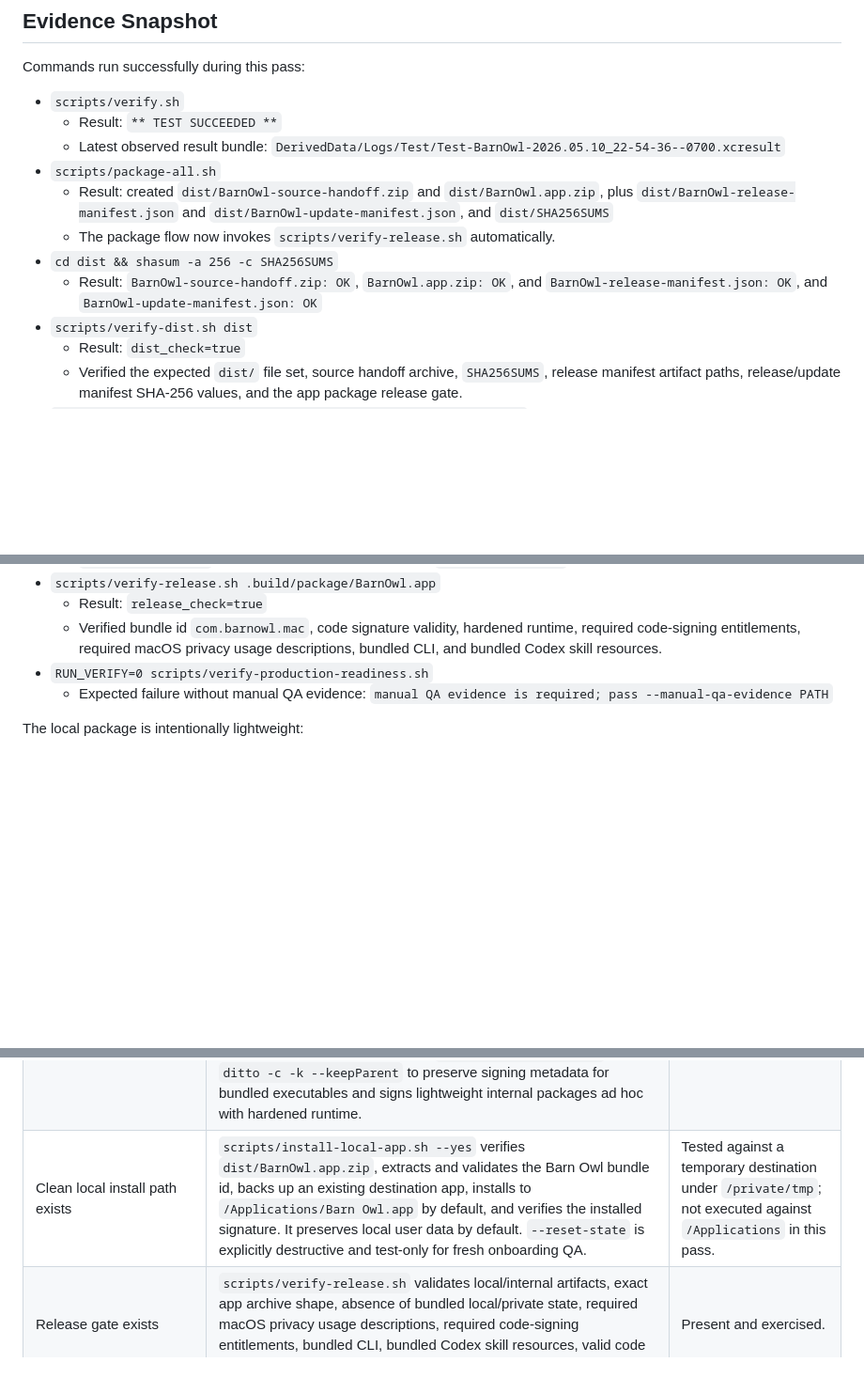
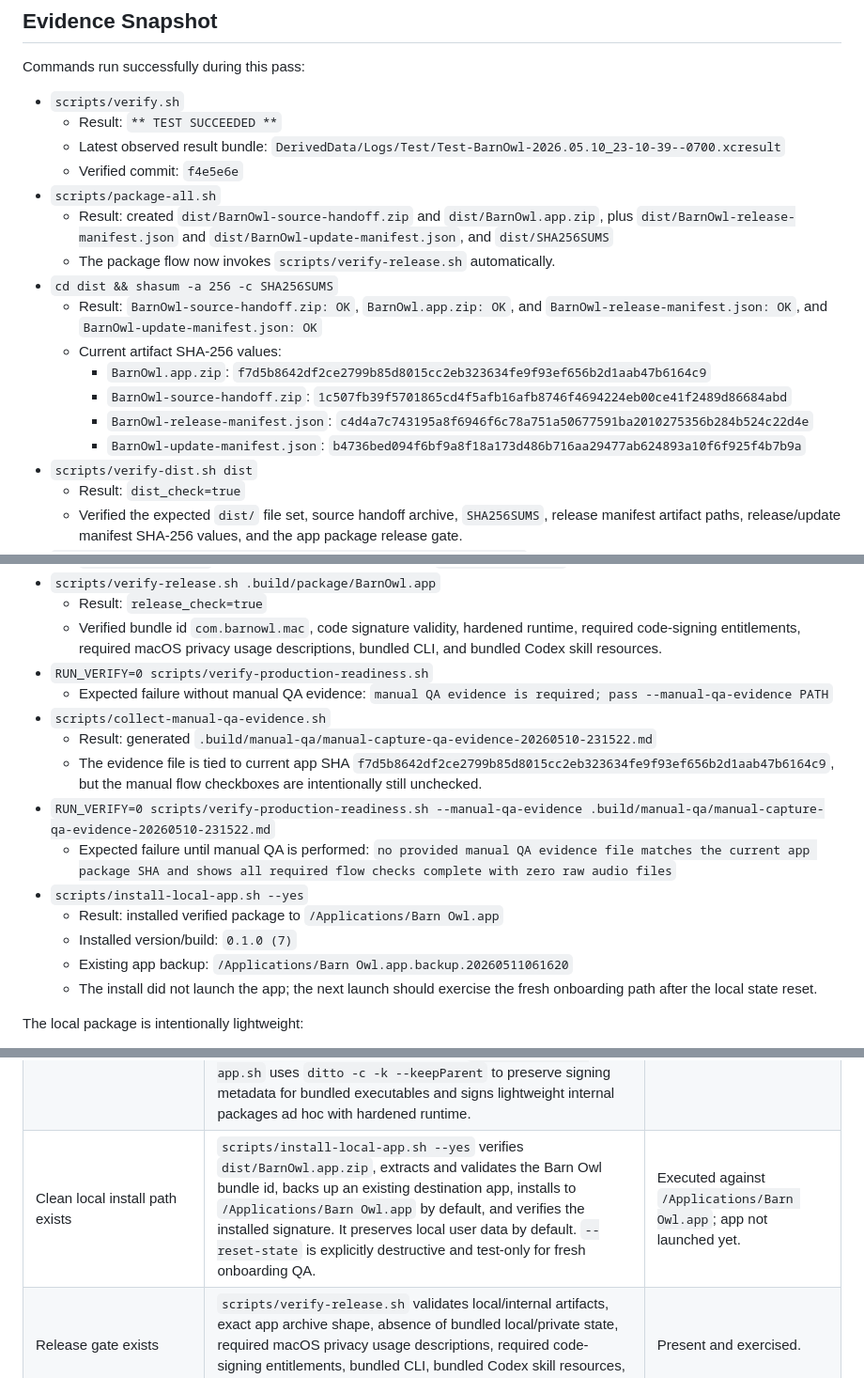
Before and after one commit to BURDICK-OAI/barn-owl, a Markdown page: docs/production-readiness-audit.md, 3 parts joined by grey strips. Shown at 94% size. Rendered like a GitHub page; blank space fills up the shorter version.

Commit message:
Refresh production readiness audit evidence

```diff
--- a/docs/production-readiness-audit.md
+++ b/docs/production-readiness-audit.md
@@ -34,7 +34,8 @@ Commands run successfully during this pass:
 - `scripts/verify.sh`
   - Result: `** TEST SUCCEEDED **`
   - Latest observed result bundle:
-    `DerivedData/Logs/Test/Test-BarnOwl-2026.05.10_22-54-36--0700.xcresult`
+    `DerivedData/Logs/Test/Test-BarnOwl-2026.05.10_23-10-39--0700.xcresult`
+  - Verified commit: `f4e5e6e`
 - `scripts/package-all.sh`
   - Result: created `dist/BarnOwl-source-handoff.zip` and
     `dist/BarnOwl.app.zip`, plus `dist/BarnOwl-release-manifest.json` and
@@ -43,6 +44,15 @@ Commands run successfully during this pass:
 - `cd dist && shasum -a 256 -c SHA256SUMS`
   - Result: `BarnOwl-source-handoff.zip: OK`, `BarnOwl.app.zip: OK`, and
     `BarnOwl-release-manifest.json: OK`, and `BarnOwl-update-manifest.json: OK`
+  - Current artifact SHA-256 values:
+    - `BarnOwl.app.zip`:
+      `f7d5b8642df2ce2799b85d8015cc2eb323634fe9f93ef656b2d1aab47b6164c9`
+    - `BarnOwl-source-handoff.zip`:
+      `1c507fb39f5701865cd4f5afb16afb8746f4694224eb00ce41f2489d86684abd`
+    - `BarnOwl-release-manifest.json`:
+      `c4d4a7c743195a8f6946f6c78a751a50677591ba2010275356b284b524c22d4e`
+    - `BarnOwl-update-manifest.json`:
+      `b4736bed094f6bf9a8f18a173d486b716aa29477ab624893a10f6f925f4b7b9a`
 - `scripts/verify-dist.sh dist`
   - Result: `dist_check=true`
   - Verified the expected `dist/` file set, source handoff archive,
@@ -67,6 +77,22 @@ Commands run successfully during this pass:
 - `RUN_VERIFY=0 scripts/verify-production-readiness.sh`
   - Expected failure without manual QA evidence:
     `manual QA evidence is required; pass --manual-qa-evidence PATH`
+- `scripts/collect-manual-qa-evidence.sh`
+  - Result: generated
+    `.build/manual-qa/manual-capture-qa-evidence-20260510-231522.md`
+  - The evidence file is tied to current app SHA
+    `f7d5b8642df2ce2799b85d8015cc2eb323634fe9f93ef656b2d1aab47b6164c9`,
+    but the manual flow checkboxes are intentionally still unchecked.
+- `RUN_VERIFY=0 scripts/verify-production-readiness.sh --manual-qa-evidence .build/manual-qa/manual-capture-qa-evidence-20260510-231522.md`
+  - Expected failure until manual QA is performed:
+    `no provided manual QA evidence file matches the current app package SHA and shows all required flow checks complete with zero raw audio files`
+- `scripts/install-local-app.sh --yes`
+  - Result: installed verified package to `/Applications/Barn Owl.app`
+  - Installed version/build: `0.1.0 (7)`
+  - Existing app backup:
+    `/Applications/Barn Owl.app.backup.20260511061620`
+  - The install did not launch the app; the next launch should exercise the
+    fresh onboarding path after the local state reset.
 
 The local package is intentionally lightweight:
 
@@ -96,7 +122,7 @@ The local package is intentionally lightweight:
 | App builds | `scripts/verify.sh` regenerates project when XcodeGen is available, cleans, and runs the Barn Owl test suite. It resolves XcodeGen from the bundled local copy or `PATH`; sanitized source handoffs can also fall back to the included generated `BarnOwl.xcodeproj` with a warning. | Passing. |
 | Relevant tests pass | Latest verifier passed across core, audio, OpenAI, transcription, context, notes, and persistence tests. | Passing. |
 | App packages correctly | `scripts/package-all.sh` builds source and app zips, writes `dist/BarnOwl-release-manifest.json`, `dist/BarnOwl-update-manifest.json`, and `dist/SHA256SUMS`, then runs `scripts/verify-dist.sh` to validate the expected dist file set, source handoff archive, checksums, release/update manifest SHA-256 values, and app release gate. `scripts/package-app.sh` uses `ditto -c -k --keepParent` to preserve signing metadata for bundled executables and signs lightweight internal packages ad hoc with hardened runtime. | Passing for lightweight internal artifacts. |
-| Clean local install path exists | `scripts/install-local-app.sh --yes` verifies `dist/BarnOwl.app.zip`, extracts and validates the Barn Owl bundle id, backs up an existing destination app, installs to `/Applications/Barn Owl.app` by default, and verifies the installed signature. It preserves local user data by default. `--reset-state` is explicitly destructive and test-only for fresh onboarding QA. | Tested against a temporary destination under `/private/tmp`; not executed against `/Applications` in this pass. |
+| Clean local install path exists | `scripts/install-local-app.sh --yes` verifies `dist/BarnOwl.app.zip`, extracts and validates the Barn Owl bundle id, backs up an existing destination app, installs to `/Applications/Barn Owl.app` by default, and verifies the installed signature. It preserves local user data by default. `--reset-state` is explicitly destructive and test-only for fresh onboarding QA. | Executed against `/Applications/Barn Owl.app`; app not launched yet. |
 | Release gate exists | `scripts/verify-release.sh` validates local/internal artifacts, exact app archive shape, absence of bundled local/private state, required macOS privacy usage descriptions, required code-signing entitlements, bundled CLI, bundled Codex skill resources, valid code signature, and hardened runtime. | Present and exercised. |
 | Local and Git-style update artifacts are verified | `scripts/update-local.sh` and `scripts/publish-local-update.sh` sign local update apps with hardened runtime; `publish-local-update.sh` runs `scripts/verify-release.sh` on the generated update archive before writing the manifest. `scripts/package-all.sh` now writes `BarnOwl-update-manifest.json` for Git-hosted or ad-hoc update feeds. Remote update installs require HTTPS, checksum, valid Barn Owl bundle identity, and a valid app signature; ad-hoc signatures are allowed for the lightweight internal path. The app checks on launch, periodically while idle, and when the user asks. | Verified by packaging gates; updater policy covered by focused tests and needs full app smoke after install. |
 | Lightweight internal distribution ready | The app package is ad-hoc signed with hardened runtime, checksummed, and paired with an update manifest. Gatekeeper friction is expected on first launch because the app is intentionally not Developer ID notarized. A release candidate must pass `scripts/verify-dist.sh dist`, then clean-machine capture QA. | Packaging ready; clean-machine manual QA still required. |
```
